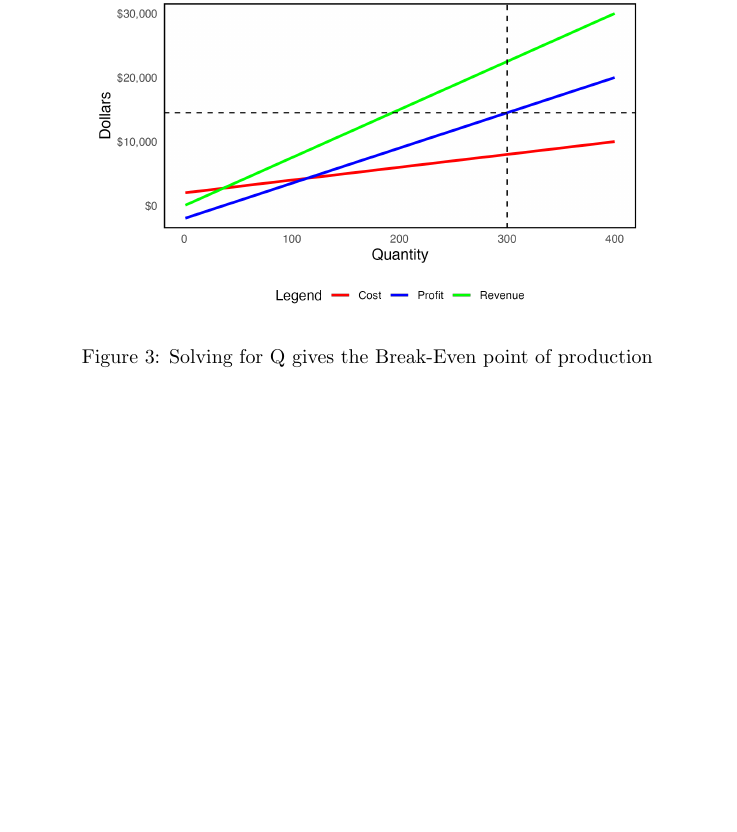
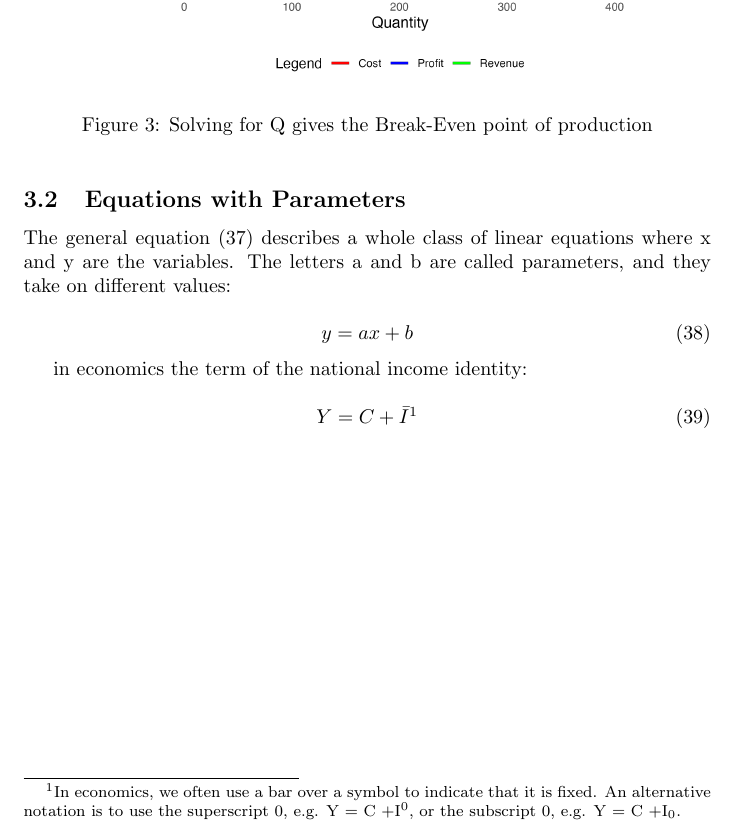
Before and after one commit to galamboslajos/Mathematics-for-Economics-I., a LaTeX document (main.tex): part of page 6 of 6, cut so that both start at the same text, the shorter picture padded with empty space. Compiled offline with pdfLaTeX.

Commit message:
Linear Equations and Equations with Parameters

```diff
--- a/main.tex
+++ b/main.tex
@@ -245,6 +245,21 @@ Q &= 300
 \label{fig:distance_diagram}
 \end{figure}
 
+\subsection{Equations with Parameters}
+
+The general equation (37) describes a whole class of linear equations where x and y are the variables. The letters a and b are called parameters, and they take on different values:
+
+\begin{equation}
+y = ax + b
+\end{equation}
+
+in economics the term of the national income identity:
+
+\begin{equation}
+Y = C + \bar{I}\footnote{In economics, we often use a bar over a symbol to indicate that it is fixed. An alternative notation is to use the superscript 0, e.g. Y = C +I$^0$, or the subscript 0, e.g. Y = C +I$_0$.}
+\end{equation}
+
+
 
 
 \end{document}
```
